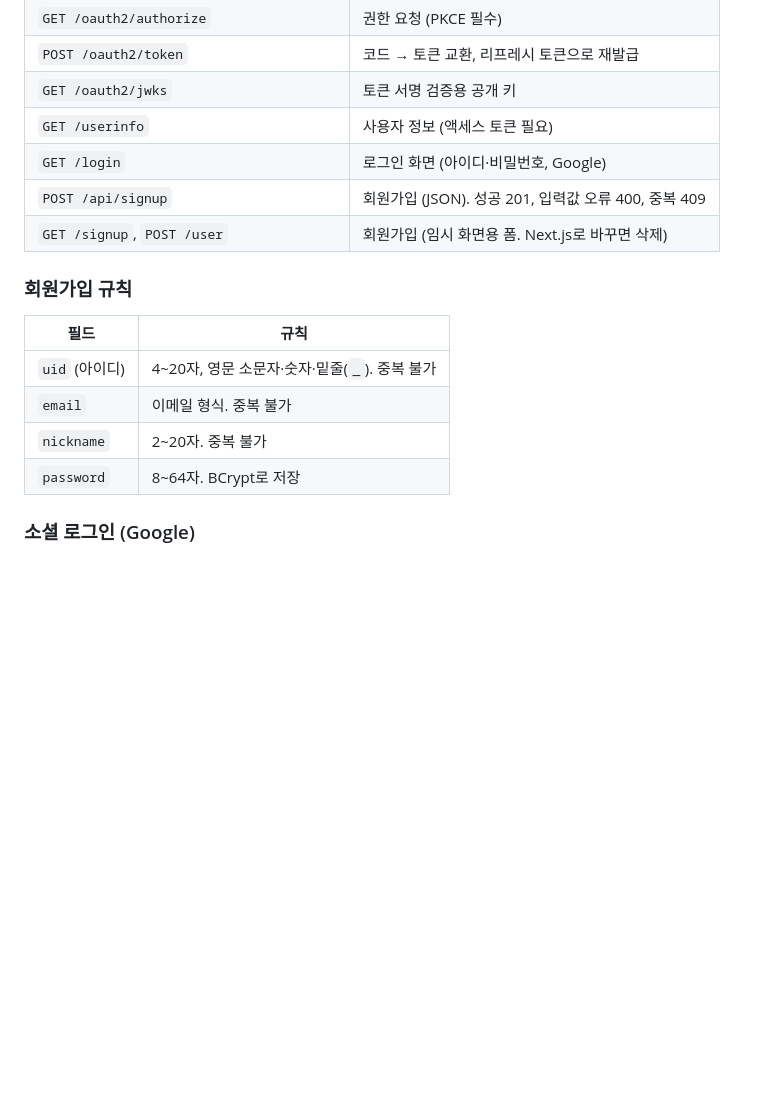
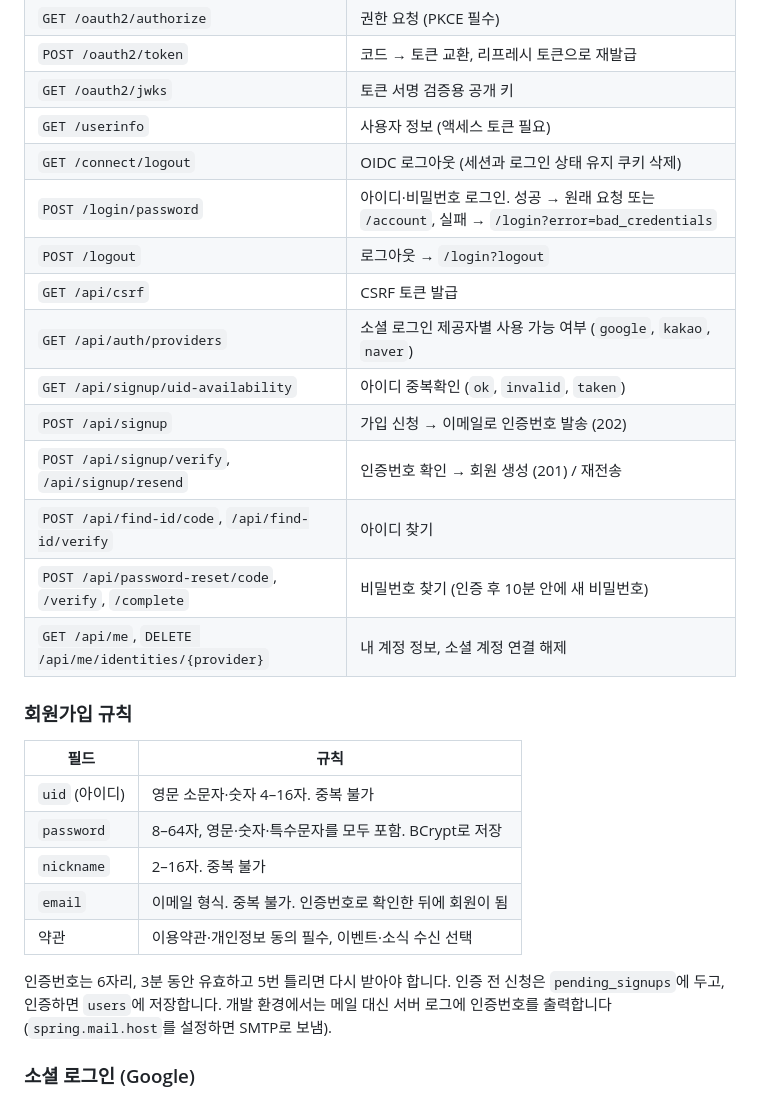
Before and after one commit to 51SB-ANTIMONY/accounts, a Markdown page: README.md, the part around one of its changes. Drawn GitHub-style; blank space fills up the shorter version.

```diff
--- a/README.md
+++ b/README.md
@@ -28,17 +49,28 @@ Spring Authorization Server로 **OpenID Connect 인가 서버**가 되었습니
 | `POST /oauth2/token` | 코드 → 토큰 교환, 리프레시 토큰으로 재발급 |
 | `GET /oauth2/jwks` | 토큰 서명 검증용 공개 키 |
 | `GET /userinfo` | 사용자 정보 (액세스 토큰 필요) |
-| `GET /login` | 로그인 화면 (아이디·비밀번호, Google) |
-| `POST /api/signup` | 회원가입 (JSON). 성공 201, 입력값 오류 400, 중복 409 |
-| `GET /signup`, `POST /user` | 회원가입 (임시 화면용 폼. Next.js로 바꾸면 삭제) |
+| `GET /connect/logout` | OIDC 로그아웃 (세션과 로그인 상태 유지 쿠키 삭제) |
+| `POST /login/password` | 아이디·비밀번호 로그인. 성공 → 원래 요청 또는 `/account`, 실패 → `/login?error=bad_credentials` |
+| `POST /logout` | 로그아웃 → `/login?logout` |
+| `GET /api/csrf` | CSRF 토큰 발급 |
+| `GET /api/auth/providers` | 소셜 로그인 제공자별 사용 가능 여부 (`google`, `kakao`, `naver`) |
+| `GET /api/signup/uid-availability` | 아이디 중복확인 (`ok`, `invalid`, `taken`) |
+| `POST /api/signup` | 가입 신청 → 이메일로 인증번호 발송 (202) |
+| `POST /api/signup/verify`, `/api/signup/resend` | 인증번호 확인 → 회원 생성 (201) / 재전송 |
+| `POST /api/find-id/code`, `/api/find-id/verify` | 아이디 찾기 |
+| `POST /api/password-reset/code`, `/verify`, `/complete` | 비밀번호 찾기 (인증 후 10분 안에 새 비밀번호) |
+| `GET /api/me`, `DELETE /api/me/identities/{provider}` | 내 계정 정보, 소셜 계정 연결 해제 |
 
 ### 회원가입 규칙
 | 필드 | 규칙 |
 |---|---|
-| `uid` (아이디) | 4~20자, 영문 소문자·숫자·밑줄(`_`). 중복 불가 |
-| `email` | 이메일 형식. 중복 불가 |
-| `nickname` | 2~20자. 중복 불가 |
-| `password` | 8~64자. BCrypt로 저장 |
+| `uid` (아이디) | 영문 소문자·숫자 4–16자. 중복 불가 |
+| `password` | 8–64자, 영문·숫자·특수문자를 모두 포함. BCrypt로 저장 |
+| `nickname` | 2–16자. 중복 불가 |
+| `email` | 이메일 형식. 중복 불가. 인증번호로 확인한 뒤에 회원이 됨 |
+| 약관 | 이용약관·개인정보 동의 필수, 이벤트·소식 수신 선택 |
+
+인증번호는 6자리, 3분 동안 유효하고 5번 틀리면 다시 받아야 합니다. 인증 전 신청은 `pending_signups`에 두고, 인증하면 `users`에 저장합니다. 개발 환경에서는 메일 대신 서버 로그에 인증번호를 출력합니다(`spring.mail.host`를 설정하면 SMTP로 보냄).
 
 ### 소셜 로그인 (Google)
 소셜 계정은 이메일이 아니라 **제공자의 계정 고유 번호(Google의 `sub`)**로 회원과 연결합니다(`user_identities` 테이블). 소셜 계정의 이메일이 바뀌어도 같은 회원으로 로그인됩니다.
```
Also changed, not shown: other parts of README.md (+46 -12 lines).
